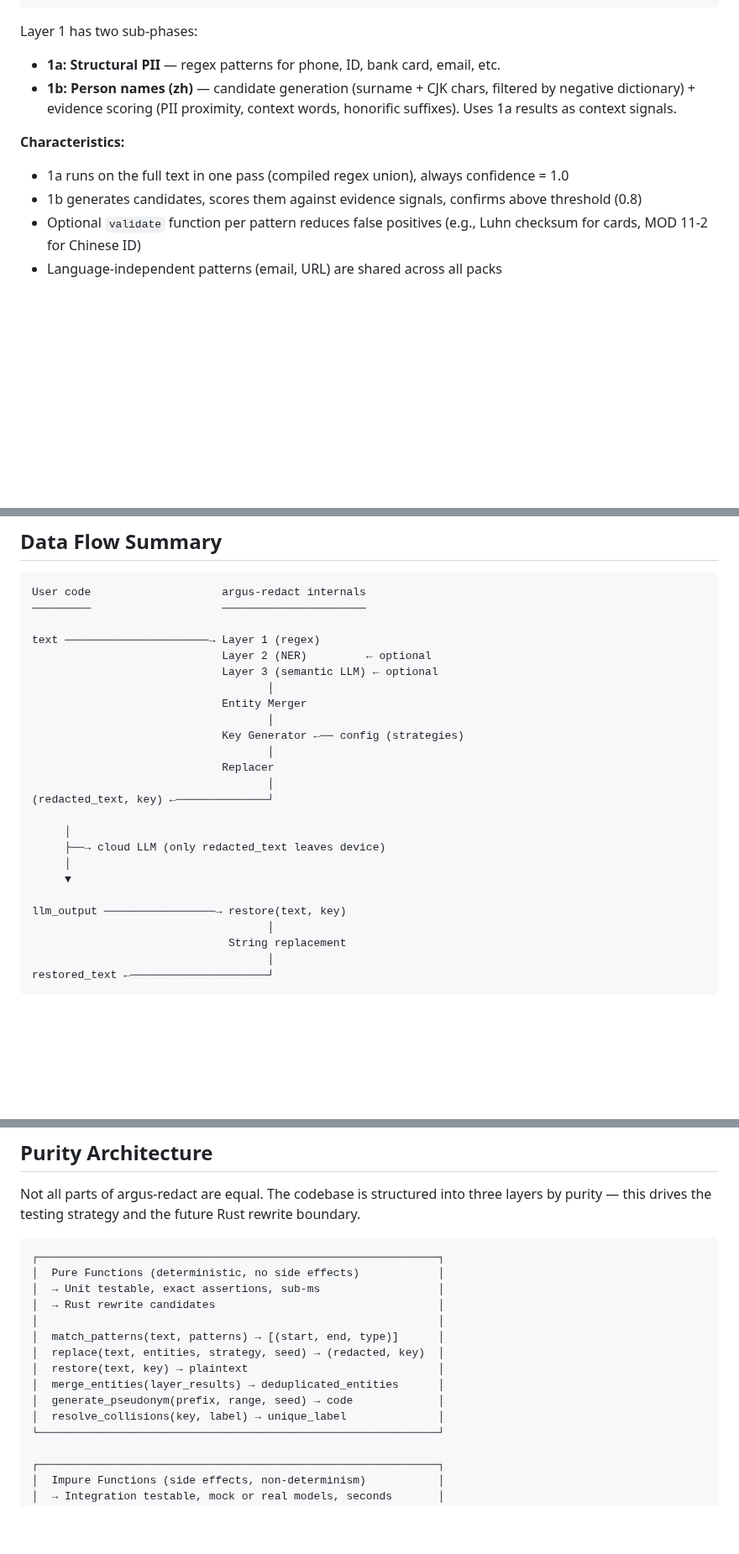
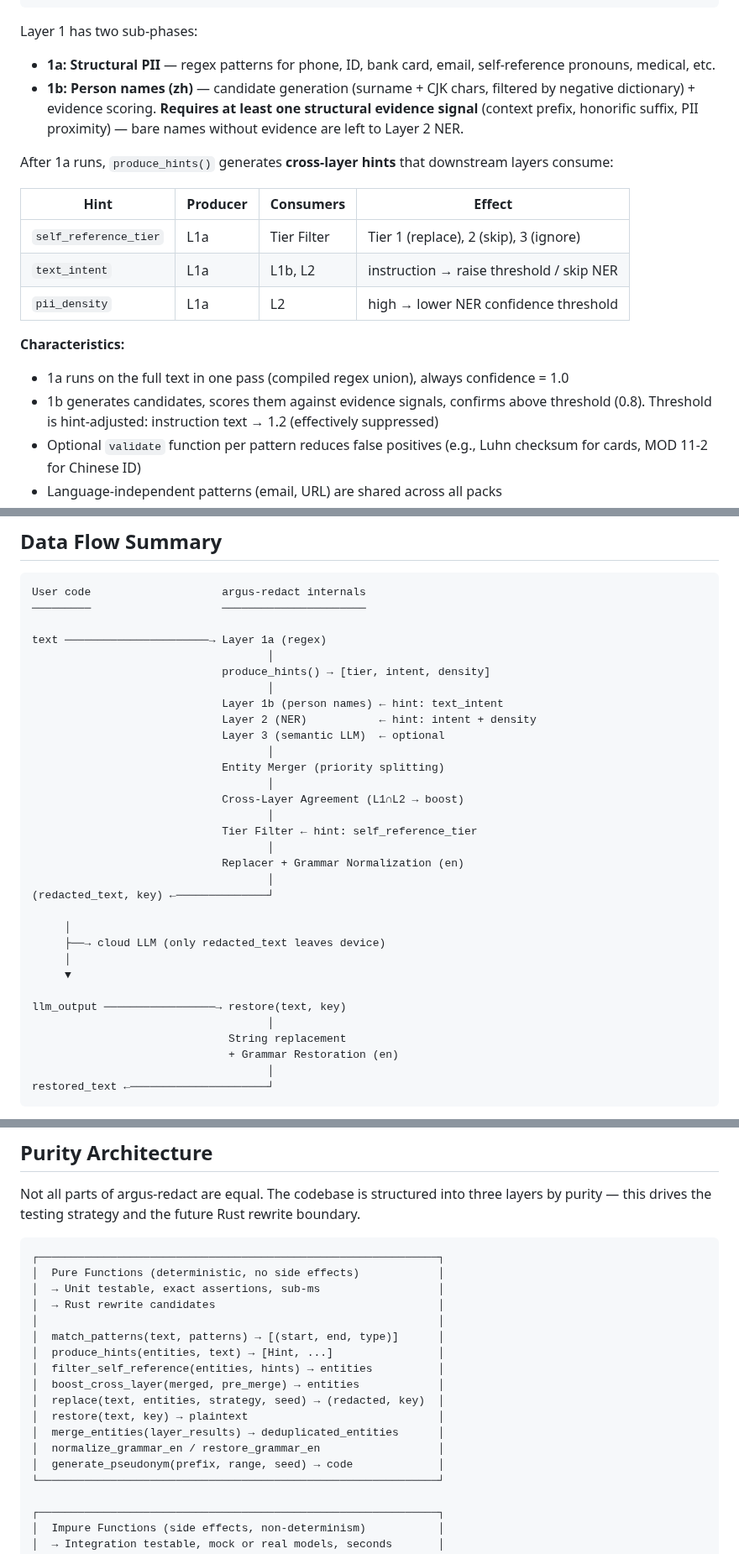
Before and after one commit to wan9yu/argus-redact, a Markdown page: docs/architecture.md, 3 parts joined by grey strips. Shown at 84% size. Rendered like a GitHub page; blank space fills up the shorter version.

````diff
--- a/docs/architecture.md
+++ b/docs/architecture.md
@@ -57,12 +85,20 @@ text = "张三的手机号是13812345678，身份证号是110101199003071234"
 ```
 
 Layer 1 has two sub-phases:
-- **1a: Structural PII** — regex patterns for phone, ID, bank card, email, etc.
-- **1b: Person names (zh)** — candidate generation (surname + CJK chars, filtered by negative dictionary) + evidence scoring (PII proximity, context words, honorific suffixes). Uses 1a results as context signals.
+- **1a: Structural PII** — regex patterns for phone, ID, bank card, email, self-reference pronouns, medical, etc.
+- **1b: Person names (zh)** — candidate generation (surname + CJK chars, filtered by negative dictionary) + evidence scoring. **Requires at least one structural evidence signal** (context prefix, honorific suffix, PII proximity) — bare names without evidence are left to Layer 2 NER.
+
+After 1a runs, `produce_hints()` generates **cross-layer hints** that downstream layers consume:
+
+| Hint | Producer | Consumers | Effect |
+|------|----------|-----------|--------|
+| `self_reference_tier` | L1a | Tier Filter | Tier 1 (replace), 2 (skip), 3 (ignore) |
+| `text_intent` | L1a | L1b, L2 | instruction → raise threshold / skip NER |
+| `pii_density` | L1a | L2 | high → lower NER confidence threshold |
 
 **Characteristics:**
 - 1a runs on the full text in one pass (compiled regex union), always confidence = 1.0
-- 1b generates candidates, scores them against evidence signals, confirms above threshold (0.8)
+- 1b generates candidates, scores them against evidence signals, confirms above threshold (0.8). Threshold is hint-adjusted: instruction text → 1.2 (effectively suppressed)
 - Optional `validate` function per pattern reduces false positives (e.g., Luhn checksum for cards, MOD 11-2 for Chinese ID)
 - Language-independent patterns (email, URL) are shared across all packs
 - O(n) time complexity, < 1ms for typical texts
@@ -270,15 +335,21 @@ output:  "王五 should talk to 张三 about 阿里"
 User code                    argus-redact internals
 ─────────                    ──────────────────────
 
-text ──────────────────────→ Layer 1 (regex)
-                             Layer 2 (NER)         ← optional
-                             Layer 3 (semantic LLM) ← optional
+text ──────────────────────→ Layer 1a (regex)
                                     │
-                             Entity Merger
+                             produce_hints() → [tier, intent, density]
                                     │
-                             Key Generator ←── config (strategies)
+                             Layer 1b (person names) ← hint: text_intent
+                             Layer 2 (NER)           ← hint: intent + density
+                             Layer 3 (semantic LLM)  ← optional
                                     │
-                             Replacer
+                             Entity Merger (priority splitting)
+                                    │
+                             Cross-Layer Agreement (L1∩L2 → boost)
+                                    │
+                             Tier Filter ← hint: self_reference_tier
+                                    │
+                             Replacer + Grammar Normalization (en)
                                     │
 (redacted_text, key) ←──────────────┘
 
@@ -290,6 +361,7 @@ text ──────────────────────→ Layer
 llm_output ─────────────────→ restore(text, key)
                                     │
                               String replacement
+                              + Grammar Restoration (en)
                                     │
 restored_text ←─────────────────────┘
 ```
@@ -309,11 +381,14 @@ Not all parts of argus-redact are equal. The codebase is structured into three l
 │  → Rust rewrite candidates                                  │
 │                                                             │
 │  match_patterns(text, patterns) → [(start, end, type)]      │
+│  produce_hints(entities, text) → [Hint, ...]                │
+│  filter_self_reference(entities, hints) → entities          │
+│  boost_cross_layer(merged, pre_merge) → entities            │
 │  replace(text, entities, strategy, seed) → (redacted, key)  │
 │  restore(text, key) → plaintext                             │
 │  merge_entities(layer_results) → deduplicated_entities      │
+│  normalize_grammar_en / restore_grammar_en                  │
 │  generate_pseudonym(prefix, range, seed) → code             │
-│  resolve_collisions(key, label) → unique_label              │
 └─────────────────────────────────────────────────────────────┘
 
 ┌─────────────────────────────────────────────────────────────┐
````
Also changed, not shown: other parts of docs/architecture.md (+92 -31 lines).
